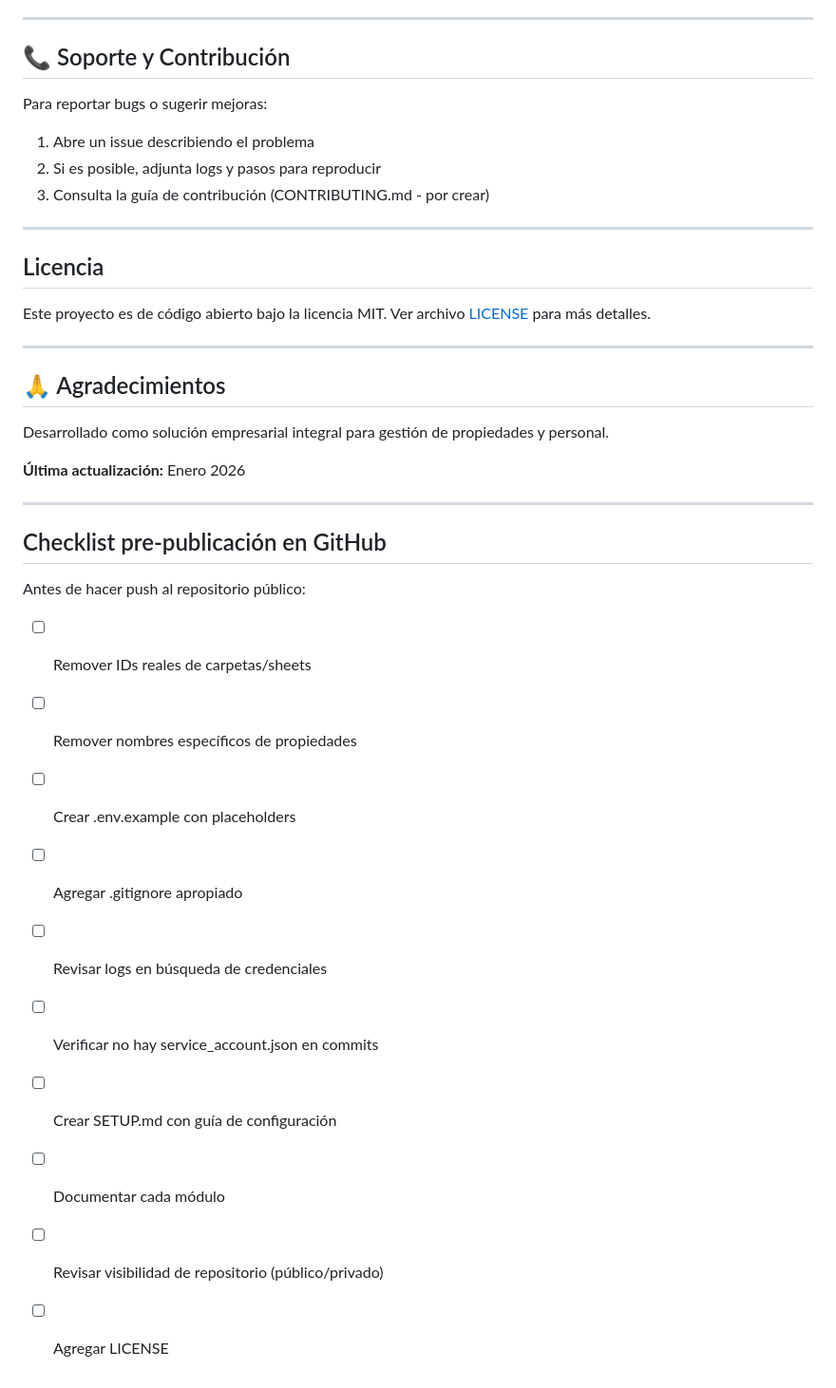
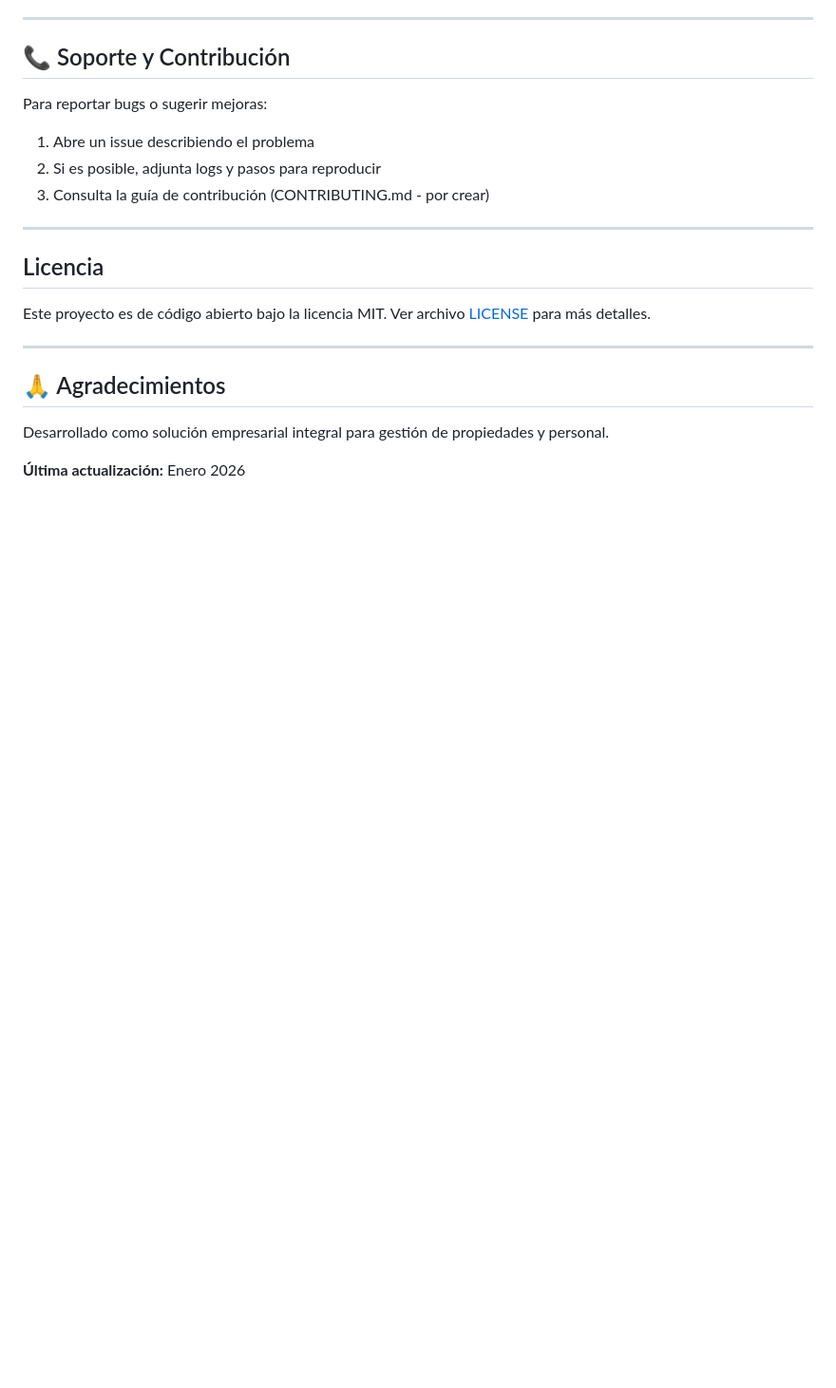
Before and after one commit to maaloncastelli-web/Managment-suite, a Markdown page: README.md, the part around the change. Shown at 95% size. Drawn GitHub-style; blank space fills up the shorter version.

```diff
--- a/README.md
+++ b/README.md
@@ -281,20 +281,3 @@ Este proyecto es de código abierto bajo la licencia MIT. Ver archivo [LICENSE](
 Desarrollado como solución empresarial integral para gestión de propiedades y personal.
 
 **Última actualización:** Enero 2026
-
----
-
-## Checklist pre-publicación en GitHub
-
-Antes de hacer push al repositorio público:
-
-- [ ] Remover IDs reales de carpetas/sheets
-- [ ] Remover nombres específicos de propiedades
-- [ ] Crear .env.example con placeholders
-- [ ] Agregar .gitignore apropiado
-- [ ] Revisar logs en búsqueda de credenciales
-- [ ] Verificar no hay service_account.json en commits
-- [ ] Crear SETUP.md con guía de configuración
-- [ ] Documentar cada módulo
-- [ ] Revisar visibilidad de repositorio (público/privado)
-- [ ] Agregar LICENSE
```
